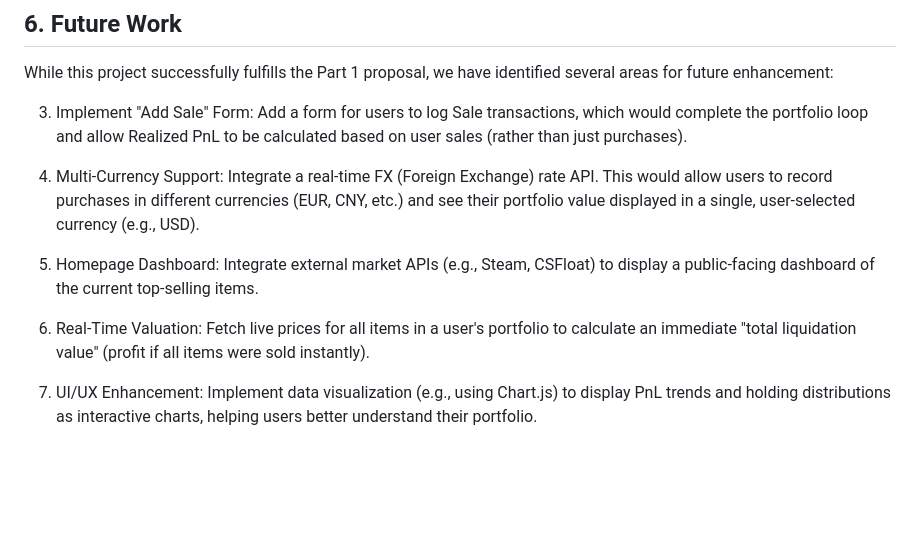
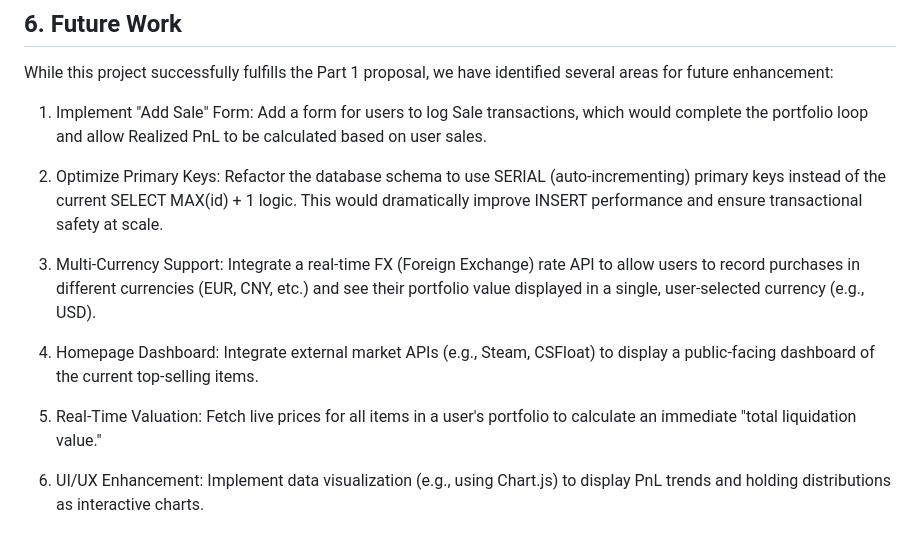
Before and after one commit to Zhijing-W/CSGO2_TransactionData_Platform, a Markdown page: README.md, the part around the change. Drawn GitHub-style; blank space fills up the shorter version.

```diff
--- a/README.md
+++ b/README.md
@@ -83,12 +83,14 @@ As required by the Part 3 `README` guidelines, these are the two web pages that
 ## 6\. Future Work
 While this project successfully fulfills the Part 1 proposal, we have identified several areas for future enhancement:
 
-3. Implement "Add Sale" Form: Add a form for users to log Sale transactions, which would complete the portfolio loop and allow Realized PnL to be calculated based on user sales (rather than just purchases).
+1. Implement "Add Sale" Form: Add a form for users to log Sale transactions, which would complete the portfolio loop and allow Realized PnL to be calculated based on user sales.
 
-4. Multi-Currency Support: Integrate a real-time FX (Foreign Exchange) rate API. This would allow users to record purchases in different currencies (EUR, CNY, etc.) and see their portfolio value displayed in a single, user-selected currency (e.g., USD).
+2. Optimize Primary Keys: Refactor the database schema to use SERIAL (auto-incrementing) primary keys instead of the current SELECT MAX(id) + 1 logic. This would dramatically improve INSERT performance and ensure transactional safety at scale.
 
-5. Homepage Dashboard: Integrate external market APIs (e.g., Steam, CSFloat) to display a public-facing dashboard of the current top-selling items.
+3. Multi-Currency Support: Integrate a real-time FX (Foreign Exchange) rate API to allow users to record purchases in different currencies (EUR, CNY, etc.) and see their portfolio value displayed in a single, user-selected currency (e.g., USD).
 
-6. Real-Time Valuation: Fetch live prices for all items in a user's portfolio to calculate an immediate "total liquidation value" (profit if all items were sold instantly).
+4. Homepage Dashboard: Integrate external market APIs (e.g., Steam, CSFloat) to display a public-facing dashboard of the current top-selling items.
 
-7. UI/UX Enhancement: Implement data visualization (e.g., using Chart.js) to display PnL trends and holding distributions as interactive charts, helping users better understand their portfolio.
+5. Real-Time Valuation: Fetch live prices for all items in a user's portfolio to calculate an immediate "total liquidation value."
+
+6. UI/UX Enhancement: Implement data visualization (e.g., using Chart.js) to display PnL trends and holding distributions as interactive charts.
```
